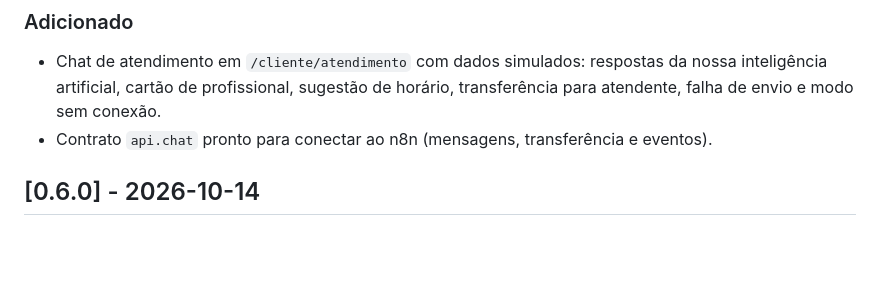
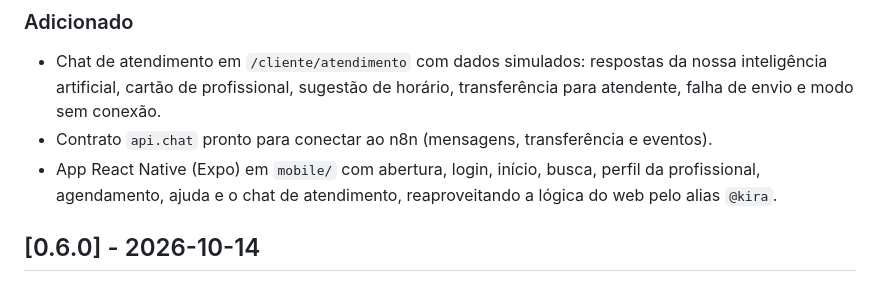
Before and after one commit to wanessacastr/kira-platform, a Markdown page: CHANGELOG.md, the part around the change. Drawn GitHub-style; blank space fills up the shorter version.

Commit message:
docs(docs): registrar o app Expo no changelog
Co-Authored-By: Claude Sonnet 5.5 <noreply@anthropic.com>
Claude-Session: https://claude.ai/code/session_01TUwEmJbsm7xdxLcRqPerMg

```diff
--- a/CHANGELOG.md
+++ b/CHANGELOG.md
@@ -9,6 +9,8 @@ Formato baseado em [Keep a Changelog](https://keepachangelog.com/pt-BR/1.1.0/) e
 - Chat de atendimento em `/cliente/atendimento` com dados simulados: respostas da nossa inteligência artificial,
   cartão de profissional, sugestão de horário, transferência para atendente, falha de envio e modo sem conexão.
 - Contrato `api.chat` pronto para conectar ao n8n (mensagens, transferência e eventos).
+- App React Native (Expo) em `mobile/` com abertura, login, início, busca, perfil da profissional, agendamento, ajuda e o
+  chat de atendimento, reaproveitando a lógica do web pelo alias `@kira`.
 
 ## [0.6.0] - 2026-10-14
 
```
